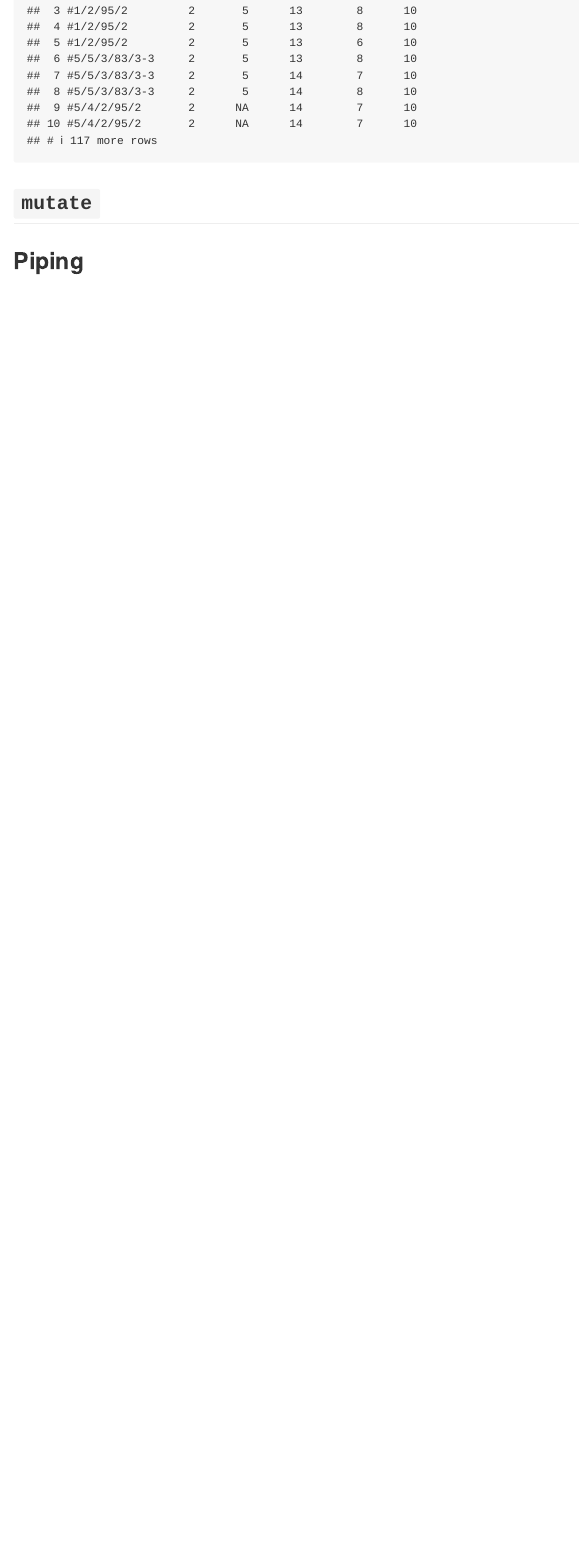
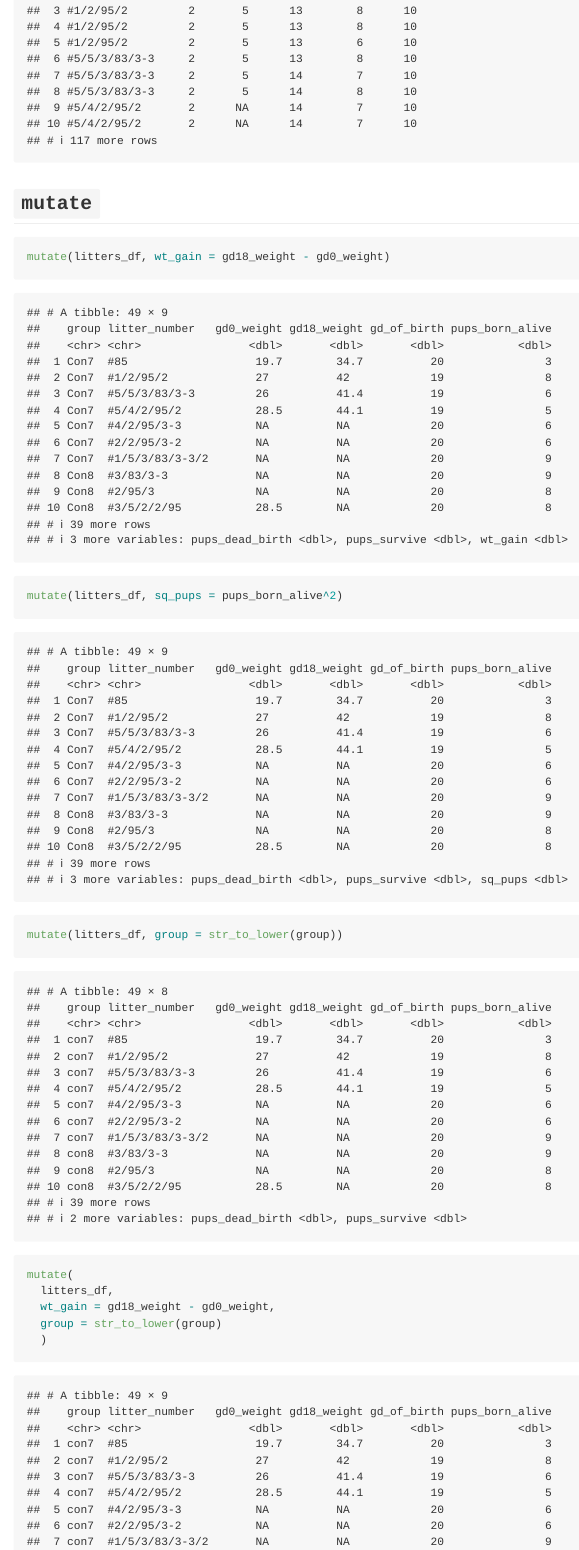
Before and after one commit to marisanders02/data_wrangling_1, an R Markdown document (data_manipulation.Rmd): the page in a window 1100 px wide, from 9810 px down. Rendered offline with R 4.5, knitr and Pandoc, with nearby package versions; column names are cleaned by a stand-in for the janitor package.

Commit message:
mutate and arrange

````diff
--- a/data_manipulation.Rmd
+++ b/data_manipulation.Rmd
@@ -102,6 +102,16 @@ filter(pups_df, pd_walk < 11, sex == 2)
 ```
 
 
-
 ## `mutate`
 
+```{r}
+mutate(litters_df, wt_gain = gd18_weight - gd0_weight)
+
+mutate(litters_df, sq_pups = pups_born_alive^2)
+
+mutate(litters_df, group = str_to_lower(group))
+
+mutate(
+  litters_df,
+  wt_gain = gd18_weight - gd0_weight,
+  group = str_to_lower(group)
````
Also changed, not shown: data_manipulation.md, data_manipulation.Rmd (13 more changed lines).
